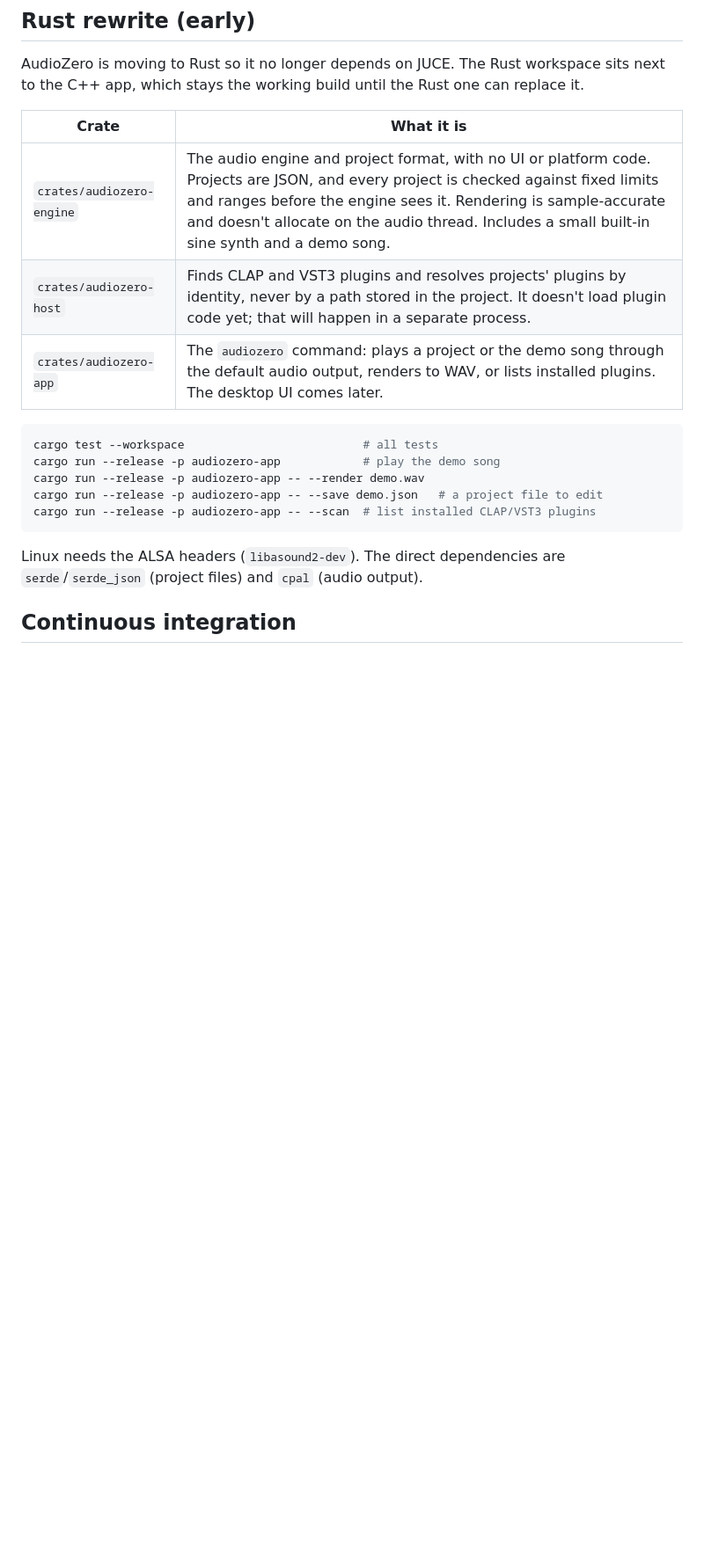
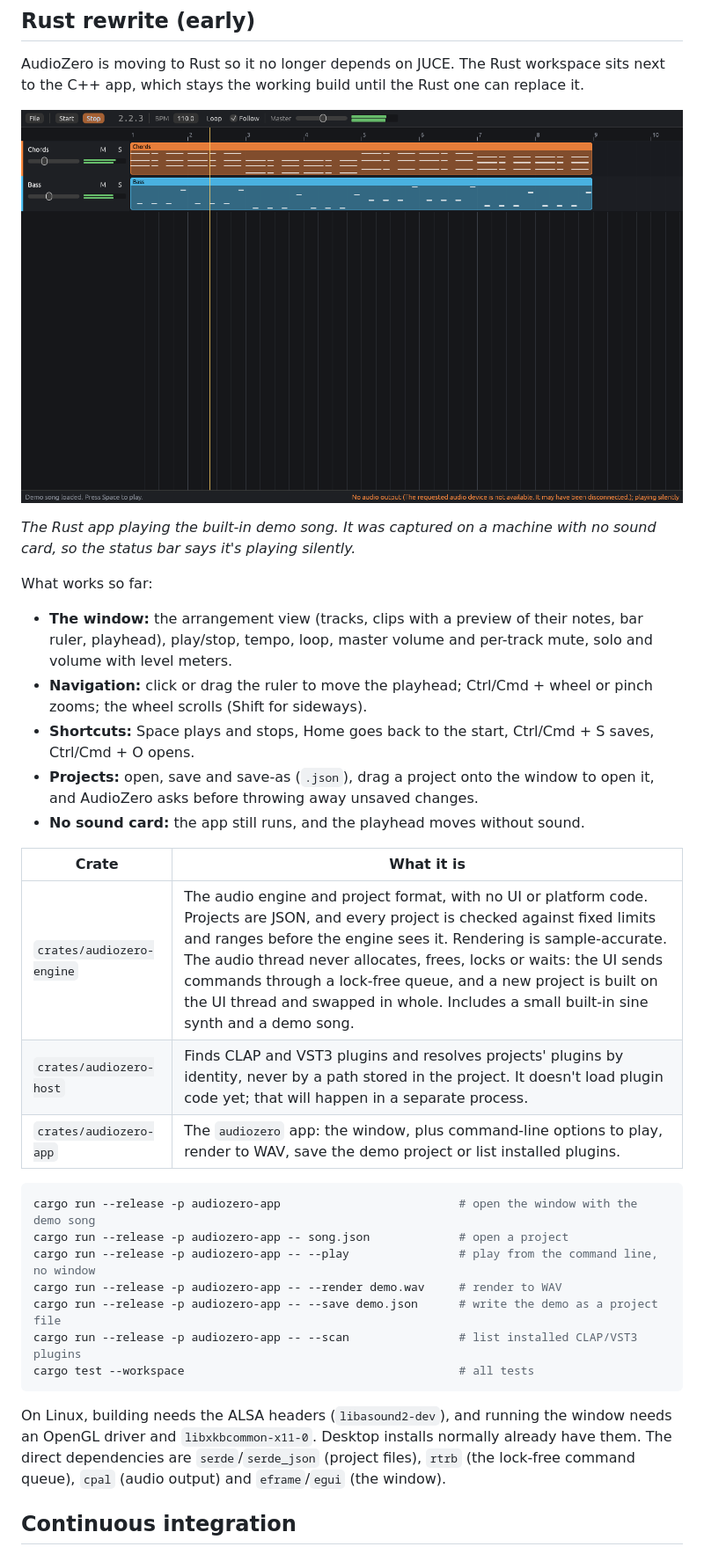
Before and after one commit to noisyloop/AudioZero, a Markdown page: README.md, the part around the change. Shown at 88% size. Drawn GitHub-style; pictures changed too: docs/screenshots/rust-app.png (added); blank space fills up the shorter version.

````diff
--- a/README.md
+++ b/README.md
@@ -87,21 +87,35 @@ Each build produces:
 
 AudioZero is moving to Rust so it no longer depends on JUCE. The Rust workspace sits next to the C++ app, which stays the working build until the Rust one can replace it.
 
+![The Rust AudioZero window playing the demo song](docs/screenshots/rust-app.png)
+
+*The Rust app playing the built-in demo song. It was captured on a machine with no sound card, so the status bar says it's playing silently.*
+
+What works so far:
+
+- **The window:** the arrangement view (tracks, clips with a preview of their notes, bar ruler, playhead), play/stop, tempo, loop, master volume and per-track mute, solo and volume with level meters.
+- **Navigation:** click or drag the ruler to move the playhead; Ctrl/Cmd + wheel or pinch zooms; the wheel scrolls (Shift for sideways).
+- **Shortcuts:** Space plays and stops, Home goes back to the start, Ctrl/Cmd + S saves, Ctrl/Cmd + O opens.
+- **Projects:** open, save and save-as (`.json`), drag a project onto the window to open it, and AudioZero asks before throwing away unsaved changes.
+- **No sound card:** the app still runs, and the playhead moves without sound.
+
 | Crate | What it is |
 | --- | --- |
-| `crates/audiozero-engine` | The audio engine and project format, with no UI or platform code. Projects are JSON, and every project is checked against fixed limits and ranges before the engine sees it. Rendering is sample-accurate and doesn't allocate on the audio thread. Includes a small built-in sine synth and a demo song. |
+| `crates/audiozero-engine` | The audio engine and project format, with no UI or platform code. Projects are JSON, and every project is checked against fixed limits and ranges before the engine sees it. Rendering is sample-accurate. The audio thread never allocates, frees, locks or waits: the UI sends commands through a lock-free queue, and a new project is built on the UI thread and swapped in whole. Includes a small built-in sine synth and a demo song. |
 | `crates/audiozero-host` | Finds CLAP and VST3 plugins and resolves projects' plugins by identity, never by a path stored in the project. It doesn't load plugin code yet; that will happen in a separate process. |
-| `crates/audiozero-app` | The `audiozero` command: plays a project or the demo song through the default audio output, renders to WAV, or lists installed plugins. The desktop UI comes later. |
+| `crates/audiozero-app` | The `audiozero` app: the window, plus command-line options to play, render to WAV, save the demo project or list installed plugins. |
 
 ```sh
-cargo test --workspace                          # all tests
-cargo run --release -p audiozero-app            # play the demo song
-cargo run --release -p audiozero-app -- --render demo.wav
-cargo run --release -p audiozero-app -- --save demo.json   # a project file to edit
-cargo run --release -p audiozero-app -- --scan  # list installed CLAP/VST3 plugins
+cargo run --release -p audiozero-app                          # open the window with the demo song
+cargo run --release -p audiozero-app -- song.json             # open a project
+cargo run --release -p audiozero-app -- --play                # play from the command line, no window
+cargo run --release -p audiozero-app -- --render demo.wav     # render to WAV
+cargo run --release -p audiozero-app -- --save demo.json      # write the demo as a project file
+cargo run --release -p audiozero-app -- --scan                # list installed CLAP/VST3 plugins
+cargo test --workspace                                        # all tests
 ```
 
-Linux needs the ALSA headers (`libasound2-dev`). The direct dependencies are `serde`/`serde_json` (project files) and `cpal` (audio output).
+On Linux, building needs the ALSA headers (`libasound2-dev`), and running the window needs an OpenGL driver and `libxkbcommon-x11-0`. Desktop installs normally already have them. The direct dependencies are `serde`/`serde_json` (project files), `rtrb` (the lock-free command queue), `cpal` (audio output) and `eframe`/`egui` (the window).
 
 ## Continuous integration
 
````
Also changed, not shown: 11 other files.
